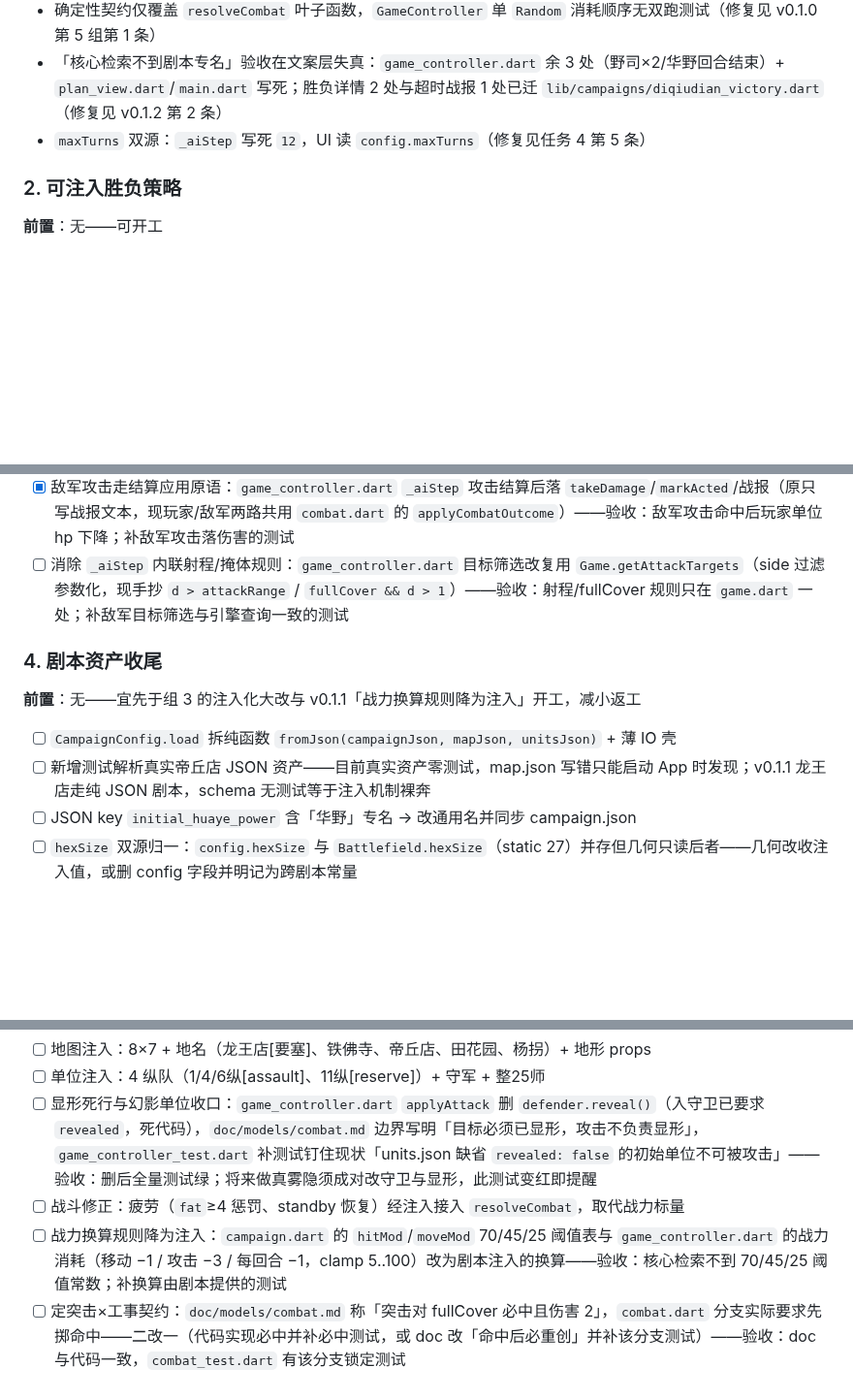
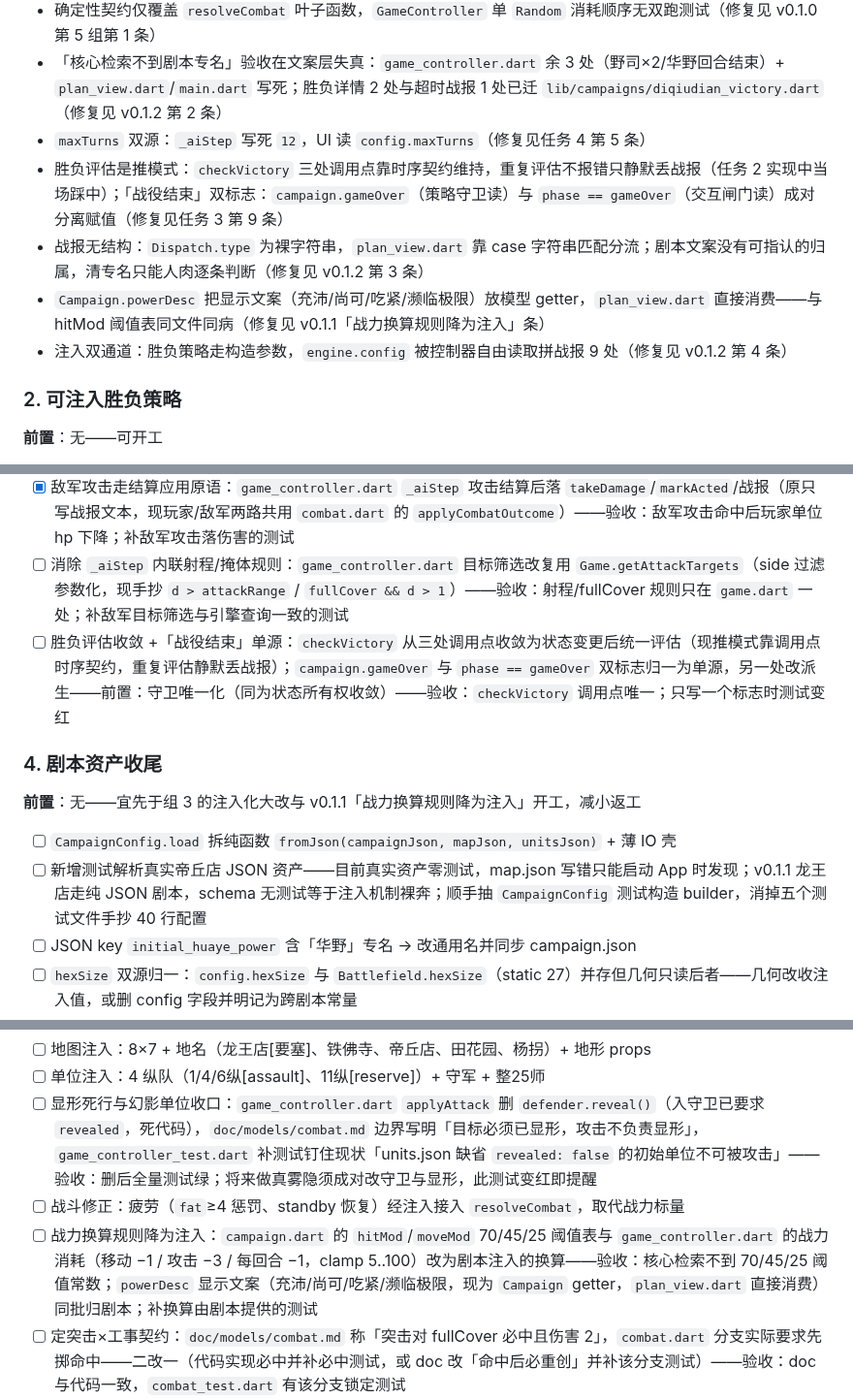
Before and after one commit to quanttide/qtgame-war, a Markdown page: src/studio/ROADMAP.md, 3 parts joined by grey strips. Shown at 97% size. GitHub-like rendering; blank space fills up the shorter version.

Commit message:
docs(studio): 任务 2 复盘四缺陷登记 ROADMAP，缺陷即时登记入 AGENTS.md 约定

```diff
--- a/src/studio/ROADMAP.md
+++ b/src/studio/ROADMAP.md
@@ -34,6 +34,10 @@
 - 确定性契约仅覆盖 `resolveCombat` 叶子函数，`GameController` 单 `Random` 消耗顺序无双跑测试（修复见 v0.1.0 第 5 组第 1 条）
 - 「核心检索不到剧本专名」验收在文案层失真：`game_controller.dart` 余 3 处（野司×2/华野回合结束）+ `plan_view.dart`/`main.dart` 写死；胜负详情 2 处与超时战报 1 处已迁 `lib/campaigns/diqiudian_victory.dart`（修复见 v0.1.2 第 2 条）
 - `maxTurns` 双源：`_aiStep` 写死 `12`，UI 读 `config.maxTurns`（修复见任务 4 第 5 条）
+- 胜负评估是推模式：`checkVictory` 三处调用点靠时序契约维持，重复评估不报错只静默丢战报（任务 2 实现中当场踩中）；「战役结束」双标志：`campaign.gameOver`（策略守卫读）与 `phase == gameOver`（交互闸门读）成对分离赋值（修复见任务 3 第 9 条）
+- 战报无结构：`Dispatch.type` 为裸字符串，`plan_view.dart` 靠 case 字符串匹配分流；剧本文案没有可指认的归属，清专名只能人肉逐条判断（修复见 v0.1.2 第 3 条）
+- `Campaign.powerDesc` 把显示文案（充沛/尚可/吃紧/濒临极限）放模型 getter，`plan_view.dart` 直接消费——与 hitMod 阈值表同文件同病（修复见 v0.1.1「战力换算规则降为注入」条）
+- 注入双通道：胜负策略走构造参数，`engine.config` 被控制器自由读取拼战报 9 处（修复见 v0.1.2 第 4 条）
 
 ### 2. 可注入胜负策略
 
@@ -54,13 +58,14 @@
 - [ ] `updateUnitIntent` 伏击部署的场景绑定 → 剧本数据
 - [x] 敌军攻击走结算应用原语：`game_controller.dart` `_aiStep` 攻击结算后落 `takeDamage`/`markActed`/战报（原只写战报文本，现玩家/敌军两路共用 `combat.dart` 的 `applyCombatOutcome`）——验收：敌军攻击命中后玩家单位 hp 下降；补敌军攻击落伤害的测试
 - [ ] 消除 `_aiStep` 内联射程/掩体规则：`game_controller.dart` 目标筛选改复用 `Game.getAttackTargets`（side 过滤参数化，现手抄 `d > attackRange` / `fullCover && d > 1`）——验收：射程/fullCover 规则只在 `game.dart` 一处；补敌军目标筛选与引擎查询一致的测试
+- [ ] 胜负评估收敛 +「战役结束」单源：`checkVictory` 从三处调用点收敛为状态变更后统一评估（现推模式靠调用点时序契约，重复评估静默丢战报）；`campaign.gameOver` 与 `phase == gameOver` 双标志归一为单源，另一处改派生——前置：守卫唯一化（同为状态所有权收敛）——验收：`checkVictory` 调用点唯一；只写一个标志时测试变红
 
 ### 4. 剧本资产收尾
 
 **前置**：无——宜先于组 3 的注入化大改与 v0.1.1「战力换算规则降为注入」开工，减小返工
 
 - [ ] `CampaignConfig.load` 拆纯函数 `fromJson(campaignJson, mapJson, unitsJson)` + 薄 IO 壳
-- [ ] 新增测试解析真实帝丘店 JSON 资产——目前真实资产零测试，map.json 写错只能启动 App 时发现；v0.1.1 龙王店走纯 JSON 剧本，schema 无测试等于注入机制裸奔
+- [ ] 新增测试解析真实帝丘店 JSON 资产——目前真实资产零测试，map.json 写错只能启动 App 时发现；v0.1.1 龙王店走纯 JSON 剧本，schema 无测试等于注入机制裸奔；顺手抽 `CampaignConfig` 测试构造 builder，消掉五个测试文件手抄 40 行配置
 - [ ] JSON key `initial_huaye_power` 含「华野」专名 → 改通用名并同步 campaign.json
 - [ ] `hexSize` 双源归一：`config.hexSize` 与 `Battlefield.hexSize`（static 27）并存但几何只读后者——几何改收注入值，或删 config 字段并明记为跨剧本常量
 - [ ] `maxTurns` 双源归一：`game_controller.dart` `_aiStep` 时间耗尽判断改读 `config.maxTurns`（现写死 `12`，UI 读 `config.maxTurns`）——验收：campaign.json 设 `max_turns: N` 时第 N+1 回合触发时间耗尽；补配置驱动回合上限的测试，与 `hexSize` 同批处理
@@ -83,7 +88,7 @@
 - [ ] 单位注入：4 纵队（1/4/6纵[assault]、11纵[reserve]）+ 守军 + 整25师
 - [ ] 显形死行与幻影单位收口：`game_controller.dart` `applyAttack` 删 `defender.reveal()`（入守卫已要求 `revealed`，死代码），`doc/models/combat.md` 边界写明「目标必须已显形，攻击不负责显形」，`game_controller_test.dart` 补测试钉住现状「units.json 缺省 `revealed: false` 的初始单位不可被攻击」——验收：删后全量测试绿；将来做真雾隐须成对改守卫与显形，此测试变红即提醒
 - [ ] 战斗修正：疲劳（`fat`≥4 惩罚、standby 恢复）经注入接入 `resolveCombat`，取代战力标量
-- [ ] 战力换算规则降为注入：`campaign.dart` 的 `hitMod`/`moveMod` 70/45/25 阈值表与 `game_controller.dart` 的战力消耗（移动 −1 / 攻击 −3 / 每回合 −1，clamp 5..100）改为剧本注入的换算——验收：核心检索不到 70/45/25 阈值常数；补换算由剧本提供的测试
+- [ ] 战力换算规则降为注入：`campaign.dart` 的 `hitMod`/`moveMod` 70/45/25 阈值表与 `game_controller.dart` 的战力消耗（移动 −1 / 攻击 −3 / 每回合 −1，clamp 5..100）改为剧本注入的换算——验收：核心检索不到 70/45/25 阈值常数；`powerDesc` 显示文案（充沛/尚可/吃紧/濒临极限，现为 `Campaign` getter，`plan_view.dart` 直接消费）同批归剧本；补换算由剧本提供的测试
 - [ ] 定突击×工事契约：`doc/models/combat.md` 称「突击对 fullCover 必中且伤害 2」，`combat.dart` 分支实际要求先掷命中——二改一（代码实现必中并补必中测试，或 doc 改「命中后必重创」并补该分支测试）——验收：doc 与代码一致，`combat_test.dart` 有该分支锁定测试
 - [ ] 战斗测试桩契约化（前置：「定突击×工事契约」先落——若裁定必中免掷骰，「恰掷 1 次」改按分支限定）：`combat_test.dart` 的 `_ScriptedRandom.nextInt` 校验 `0 ≤ v < max`（违约报错指明桩违规）、记录掷骰次数并断言「每次结算恰掷 1 次」，三档 roll 魔数 99/39/9 注明命中率公式来源（55+baseAttack×6+hitMod−def×8）——验收：故意给 `resolveCombat` 加第二次掷骰时，红在「掷骰次数」断言而非 RangeError
 - [ ] 胜负策略：克据点 / 两部失去战斗力 / 时限未决——前置：v0.1.0 组 2「可注入胜负策略」
```
Also changed, not shown: other parts of src/studio/ROADMAP.md (+2 -0 lines), AGENTS.md (+1 -0 lines).
